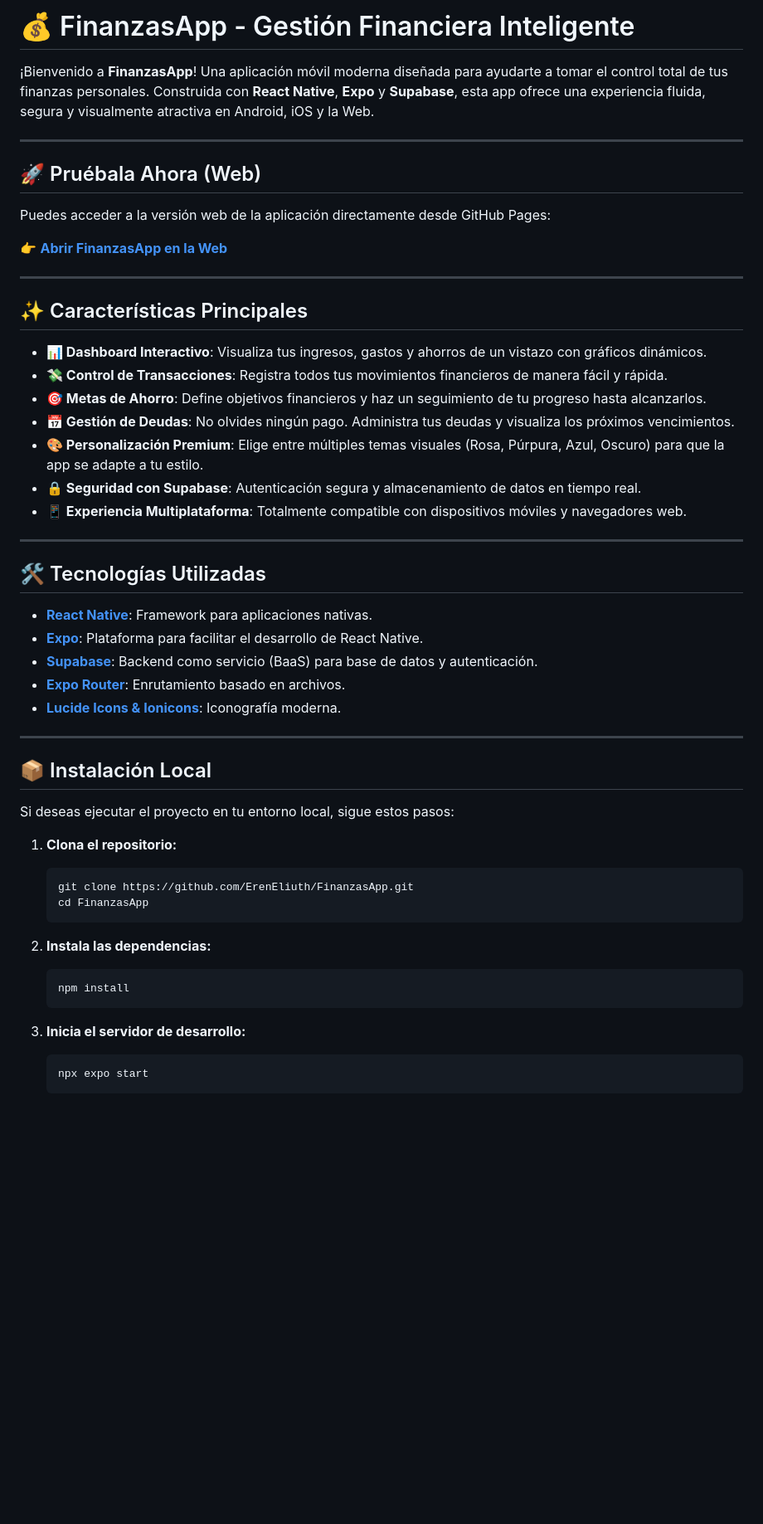
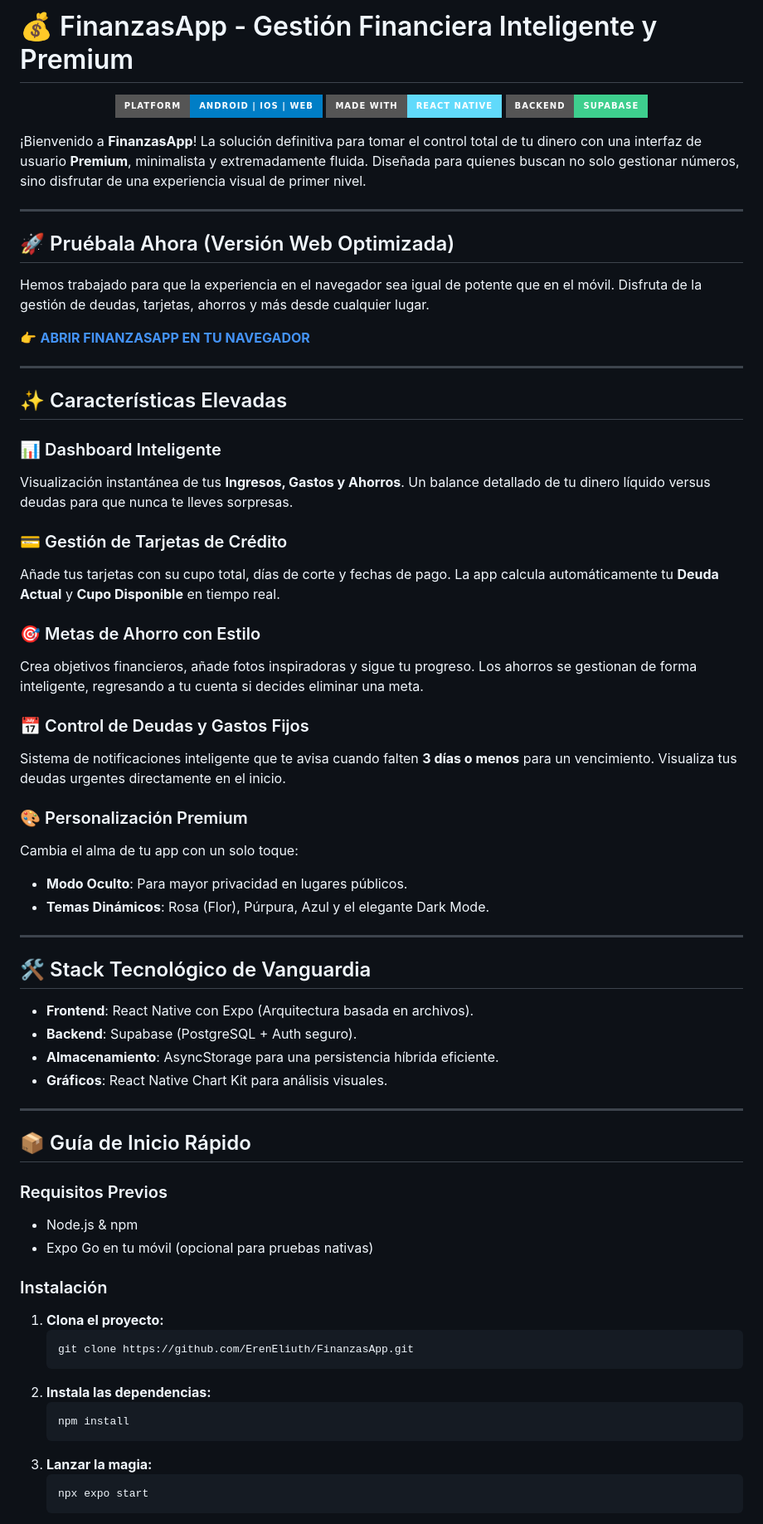
Before and after one commit to ErenEliuth/FinanzasApp, a Markdown page: README.md, the part around one of its changes. Shown at 83% size. Rendered like a GitHub page; badges without logos; blank space fills up the shorter version.

Commit message:
Docs: Update README with a premium and modern design

````diff
--- a/README.md
+++ b/README.md
@@ -1,55 +1,69 @@
-# 💰 FinanzasApp - Gestión Financiera Inteligente
+# 💰 FinanzasApp - Gestión Financiera Inteligente y Premium
 
-¡Bienvenido a **FinanzasApp**! Una aplicación móvil moderna diseñada para ayudarte a tomar el control total de tus finanzas personales. Construida con **React Native**, **Expo** y **Supabase**, esta app ofrece una experiencia fluida, segura y visualmente atractiva en Android, iOS y la Web.
+<p align="center">
+  <img src="https://img.shields.io/badge/Platform-Android%20%7C%20iOS%20%7C%20Web-blue?style=for-the-badge&logo=react" />
+  <img src="https://img.shields.io/badge/Made%20with-React%20Native-61DAFB?style=for-the-badge&logo=react" />
+  <img src="https://img.shields.io/badge/Backend-Supabase-3ECF8E?style=for-the-badge&logo=supabase" />
+</p>
+
+¡Bienvenido a **FinanzasApp**! La solución definitiva para tomar el control total de tu dinero con una interfaz de usuario **Premium**, minimalista y extremadamente fluida. Diseñada para quienes buscan no solo gestionar números, sino disfrutar de una experiencia visual de primer nivel.
 
 ---
 
-## 🚀 Pruébala Ahora (Web)
+## 🚀 Pruébala Ahora (Versión Web Optimizada)
 
-Puedes acceder a la versión web de la aplicación directamente desde GitHub Pages:
+Hemos trabajado para que la experiencia en el navegador sea igual de potente que en el móvil. Disfruta de la gestión de deudas, tarjetas, ahorros y más desde cualquier lugar.
 
-👉 **[Abrir FinanzasApp en la Web](https://ereneliuth.github.io/FinanzasApp/)**
+👉 **[ABRIR FINANZASAPP EN TU NAVEGADOR](https://ereneliuth.github.io/FinanzasApp/)**
 
 ---
 
-## ✨ Características Principales
+## ✨ Características Elevadas
 
-- **📊 Dashboard Interactivo**: Visualiza tus ingresos, gastos y ahorros de un vistazo con gráficos dinámicos.
-- **💸 Control de Transacciones**: Registra todos tus movimientos financieros de manera fácil y rápida.
-- **🎯 Metas de Ahorro**: Define objetivos financieros y haz un seguimiento de tu progreso hasta alcanzarlos.
-- **📅 Gestión de Deudas**: No olvides ningún pago. Administra tus deudas y visualiza los próximos vencimientos.
-- **🎨 Personalización Premium**: Elige entre múltiples temas visuales (Rosa, Púrpura, Azul, Oscuro) para que la app se adapte a tu estilo.
-- **🔒 Seguridad con Supabase**: Autenticación segura y almacenamiento de datos en tiempo real.
-- **📱 Experiencia Multiplataforma**: Totalmente compatible con dispositivos móviles y navegadores web.
+### 📊 Dashboard Inteligente
+Visualización instantánea de tus **Ingresos, Gastos y Ahorros**. Un balance detallado de tu dinero líquido versus deudas para que nunca te lleves sorpresas.
+
+### 💳 Gestión de Tarjetas de Crédito
+Añade tus tarjetas con su cupo total, días de corte y fechas de pago. La app calcula automáticamente tu **Deuda Actual** y **Cupo Disponible** en tiempo real.
+
+### 🎯 Metas de Ahorro con Estilo
+Crea objetivos financieros, añade fotos inspiradoras y sigue tu progreso. Los ahorros se gestionan de forma inteligente, regresando a tu cuenta si decides eliminar una meta.
+
+### 📅 Control de Deudas y Gastos Fijos
+Sistema de notificaciones inteligente que te avisa cuando falten **3 días o menos** para un vencimiento. Visualiza tus deudas urgentes directamente en el inicio.
+
+### 🎨 Personalización Premium
+Cambia el alma de tu app con un solo toque:
+- **Modo Oculto**: Para mayor privacidad en lugares públicos.
+- **Temas Dinámicos**: Rosa (Flor), Púrpura, Azul y el elegante Dark Mode.
 
 ---
 
-## 🛠️ Tecnologías Utilizadas
+## 🛠️ Stack Tecnológico de Vanguardia
 
-- [**React Native**](https://reactnative.dev/): Framework para aplicaciones nativas.
-- [**Expo**](https://expo.dev/): Plataforma para facilitar el desarrollo de React Native.
-- [**Supabase**](https://supabase.com/): Backend como servicio (BaaS) para base de datos y autenticación.
-- [**Expo Router**](https://docs.expo.dev/router/introduction/): Enrutamiento basado en archivos.
-- [**Lucide Icons & Ionicons**](https://icons.expo.fyi/): Iconografía moderna.
+- **Frontend**: React Native con Expo (Arquitectura basada en archivos).
+- **Backend**: Supabase (PostgreSQL + Auth seguro).
+- **Almacenamiento**: AsyncStorage para una persistencia híbrida eficiente.
+- **Gráficos**: React Native Chart Kit para análisis visuales.
 
 ---
 
-## 📦 Instalación Local
+## 📦 Guía de Inicio Rápido
 
-Si deseas ejecutar el proyecto en tu entorno local, sigue estos pasos:
+### Requisitos Previos
+- Node.js & npm
+- Expo Go en tu móvil (opcional para pruebas nativas)
 
-1. **Clona el repositorio:**
+### Instalación
+1. **Clona el proyecto:**
    ```bash
    git clone https://github.com/ErenEliuth/FinanzasApp.git
-   cd FinanzasApp
    ```
-
 2. **Instala las dependencias:**
    ```bash
    npm install
    ```
-
-3. **Inicia el servidor de desarrollo:**
+3. **Lanzar la magia:**
    ```bash
    npx expo start
    ```
````
Also changed, not shown: other parts of README.md (+9 -23 lines).
